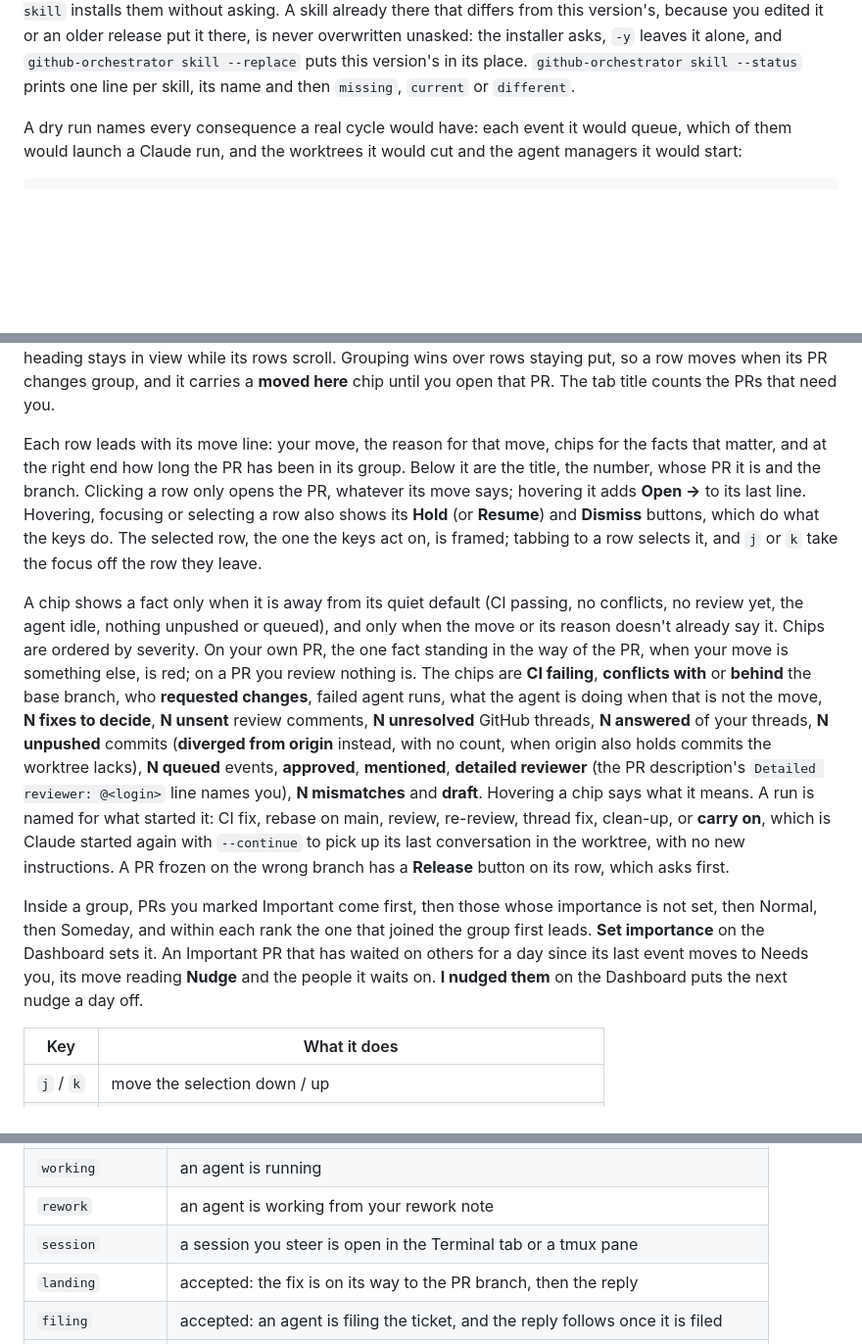
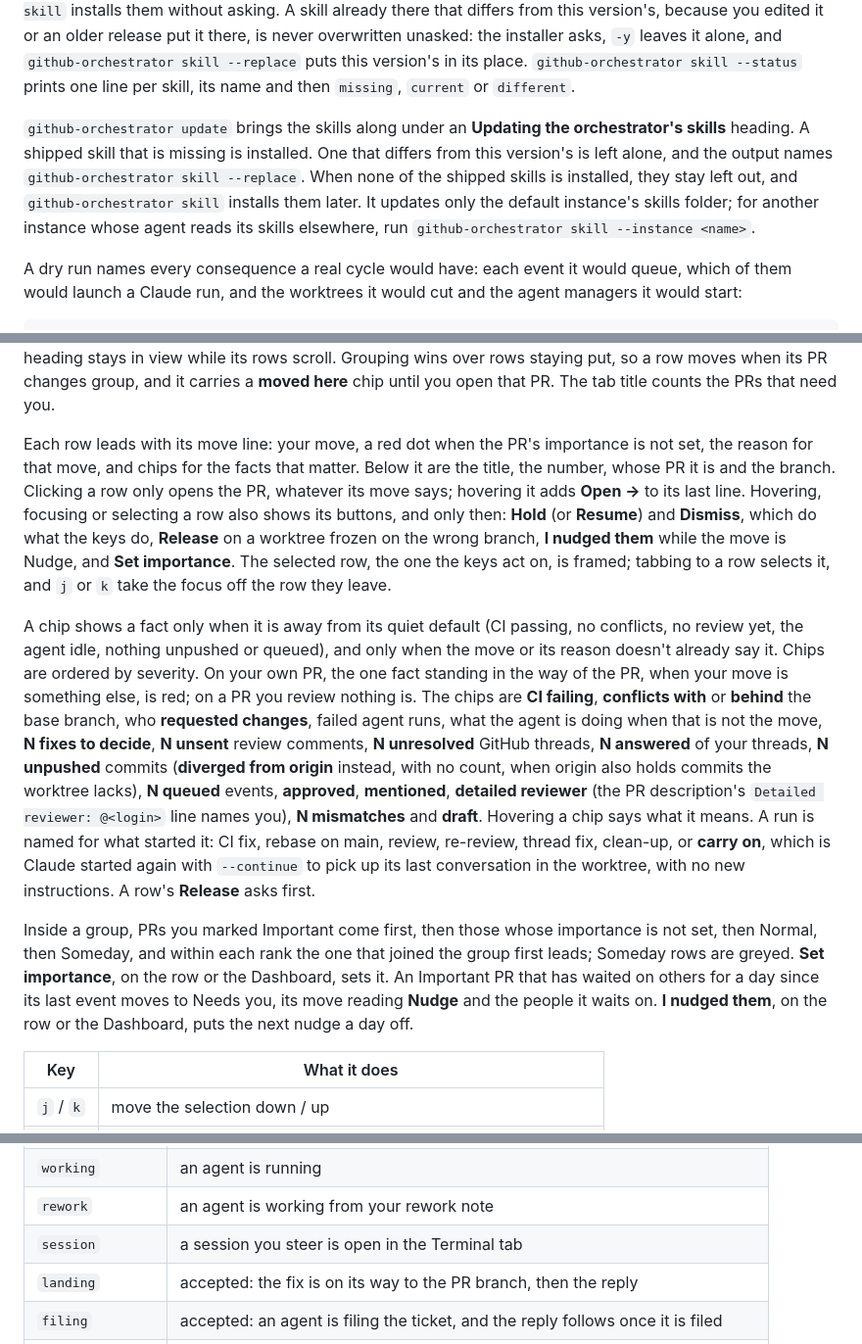
Before and after one commit to vector67/github-orchestrator, a Markdown page: docs/how-to-use.md, 3 parts joined by grey strips. Shown at 98% size. Rendered like a GitHub page; blank space fills up the shorter version.

Commit message:
say what the wall rows and update do with skills now, and drop tmux from the session word
Wall rows lost their age, show every button only when hovered, focused or selected, and mark an unset importance with a red dot on the move line. update installs a missing shipped skill, leaves a changed one alone naming skill --replace, and leaves them all out when none is installed, in the default instance's folder only.

Refs #369

```diff
--- a/docs/how-to-use.md
+++ b/docs/how-to-use.md
@@ -75,6 +75,15 @@ release put it there, is never overwritten unasked: the installer asks, `-y`
 leaves it alone, and `github-orchestrator skill --replace` puts this version's
 in its place. `github-orchestrator skill --status` prints one line per skill,
 its name and then `missing`, `current` or `different`.
+
+`github-orchestrator update` brings the skills along under an **Updating the
+orchestrator's skills** heading. A shipped skill that is missing is installed.
+One that differs from this version's is left alone, and the output names
+`github-orchestrator skill --replace`. When none of the shipped skills is
+installed, they stay left out, and `github-orchestrator skill` installs them
+later. It updates only the default instance's skills folder; for another
+instance whose agent reads its skills elsewhere, run
+`github-orchestrator skill --instance <name>`.
 
 A dry run names every consequence a real cycle would have: each event it would
 queue, which of them would launch a Claude run, and the worktrees it would cut
@@ -387,12 +396,14 @@ Grouping wins over rows staying put, so a row moves when its PR changes group,
 and it carries a **moved here** chip until you open that PR. The tab title
 counts the PRs that need you.
 
-Each row leads with its move line: your move, the reason for that move, chips
-for the facts that matter, and at the right end how long the PR has been in its
-group. Below it are the title, the number, whose PR it is and the branch.
+Each row leads with its move line: your move, a red dot when the PR's
+importance is not set, the reason for that move, and chips for the facts that
+matter. Below it are the title, the number, whose PR it is and the branch.
 Clicking a row only opens the PR, whatever its move says; hovering it adds
 **Open →** to its last line. Hovering, focusing or selecting a row also shows
-its **Hold** (or **Resume**) and **Dismiss** buttons, which do what the keys do.
+its buttons, and only then: **Hold** (or **Resume**) and **Dismiss**, which do
+what the keys do, **Release** on a worktree frozen on the wrong branch, **I
+nudged them** while the move is Nudge, and **Set importance**.
 The selected row, the one the keys act on, is framed; tabbing to a row selects
 it, and `j` or `k` take the focus off the row they leave.
 
@@ -412,15 +423,15 @@ reviewer** (the PR description's `Detailed reviewer: @<login>` line names you),
 named for what started it: CI fix, rebase on main, review, re-review, thread
 fix, clean-up, or **carry on**, which is Claude started again with `--continue`
 to pick up its last conversation in the worktree, with no new instructions. A
-PR frozen on the wrong branch has a **Release** button on its row, which asks
-first.
+row's **Release** asks first.
 
 Inside a group, PRs you marked Important come first, then those whose
 importance is not set, then Normal, then Someday, and within each rank the one
-that joined the group first leads. **Set importance** on the Dashboard sets it.
-An Important PR that has waited on others for a day since its last event moves
-to Needs you, its move reading **Nudge** and the people it waits on. **I nudged
-them** on the Dashboard puts the next nudge a day off.
+that joined the group first leads; Someday rows are greyed. **Set importance**, on the row or the
+Dashboard, sets it. An Important PR that has waited on others for a day since
+its last event moves to Needs you, its move reading **Nudge** and the people it
+waits on. **I nudged them**, on the row or the Dashboard, puts the next nudge a
+day off.
 
 | Key       | What it does                                                            |
 | --------- | ----------------------------------------------------------------------- |
@@ -1042,7 +1053,7 @@ became yours to decide.
 | `queued`         | waiting for an agent                                                            |
 | `working`        | an agent is running                                                             |
 | `rework`         | an agent is working from your rework note                                       |
-| `session`        | a session you steer is open in the Terminal tab or a tmux pane                  |
+| `session`        | a session you steer is open in the Terminal tab                                 |
 | `landing`        | accepted: the fix is on its way to the PR branch, then the reply                |
 | `filing`         | accepted: an agent is filing the ticket, and the reply follows once it is filed |
 | `rebasing`       | the fix conflicted on accept; an agent is rebasing it onto the PR head          |
```
Also changed, not shown: README.md (+6 -1 lines).
